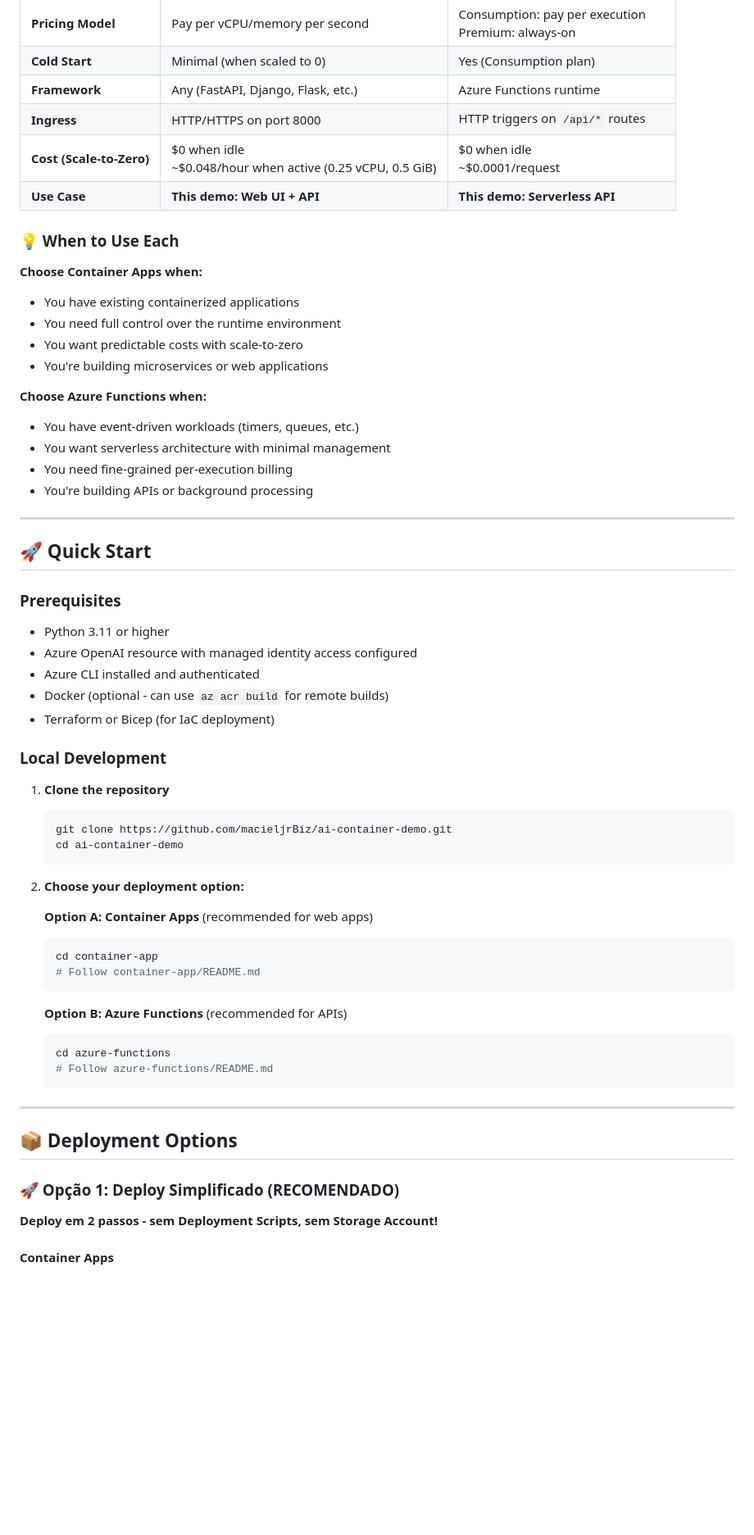
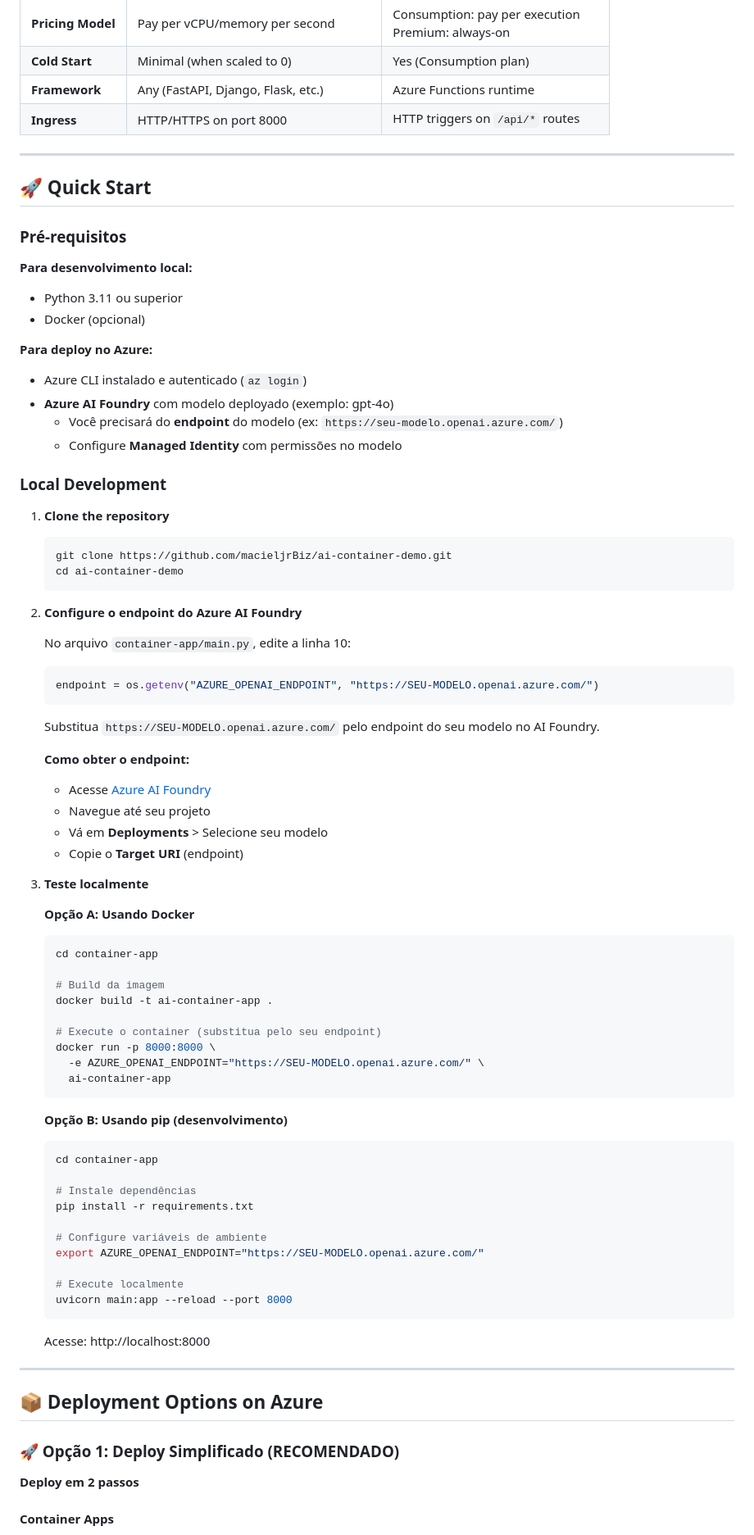
Before and after one commit to macieljrBiz/ai-container-demo, a Markdown page: README.md, the part around one of its changes. Shown at 82% size. Rendered like a GitHub page; blank space fills up the shorter version.

````diff
--- a/README.md
+++ b/README.md
@@ -59,34 +59,22 @@ ai-container-demo/
 | **Cold Start** | Minimal (when scaled to 0) | Yes (Consumption plan) |
 | **Framework** | Any (FastAPI, Django, Flask, etc.) | Azure Functions runtime |
 | **Ingress** | HTTP/HTTPS on port 8000 | HTTP triggers on `/api/*` routes |
-| **Cost (Scale-to-Zero)** | $0 when idle<br>~$0.048/hour when active (0.25 vCPU, 0.5 GiB) | $0 when idle<br>~$0.0001/request |
-| **Use Case** | **This demo: Web UI + API** | **This demo: Serverless API** |
-
-### 💡 When to Use Each
-
-**Choose Container Apps when:**
-- You have existing containerized applications
-- You need full control over the runtime environment
-- You want predictable costs with scale-to-zero
-- You're building microservices or web applications
-
-**Choose Azure Functions when:**
-- You have event-driven workloads (timers, queues, etc.)
-- You want serverless architecture with minimal management
-- You need fine-grained per-execution billing
-- You're building APIs or background processing
 
 ---
 
 ## 🚀 Quick Start
 
-### Prerequisites
+### Pré-requisitos
 
-- Python 3.11 or higher
-- Azure OpenAI resource with managed identity access configured
-- Azure CLI installed and authenticated
-- Docker (optional - can use `az acr build` for remote builds)
-- Terraform or Bicep (for IaC deployment)
+**Para desenvolvimento local:**
+- Python 3.11 ou superior
+- Docker (opcional)
+
+**Para deploy no Azure:**
+- Azure CLI instalado e autenticado (`az login`)
+- **Azure AI Foundry** com modelo deployado (exemplo: gpt-4o)
+  - Você precisará do **endpoint** do modelo (ex: `https://seu-modelo.openai.azure.com/`)
+  - Configure **Managed Identity** com permissões no modelo
 
 ### Local Development
 
@@ -96,26 +84,58 @@ ai-container-demo/
    cd ai-container-demo
    ```
 
-2. **Choose your deployment option:**
+2. **Configure o endpoint do Azure AI Foundry**
 
-   **Option A: Container Apps** (recommended for web apps)
+   No arquivo `container-app/main.py`, edite a linha 10:
+   ```python
+   endpoint = os.getenv("AZURE_OPENAI_ENDPOINT", "https://SEU-MODELO.openai.azure.com/")
+   ```
+
+   Substitua `https://SEU-MODELO.openai.azure.com/` pelo endpoint do seu modelo no AI Foundry.
+
+   **Como obter o endpoint:**
+   - Acesse [Azure AI Foundry](https://ai.azure.com)
+   - Navegue até seu projeto
+   - Vá em **Deployments** > Selecione seu modelo
+   - Copie o **Target URI** (endpoint)
+
+3. **Teste localmente**
+
+   **Opção A: Usando Docker**
    ```bash
    cd container-app
-   # Follow container-app/README.md
+
+   # Build da imagem
+   docker build -t ai-container-app .
+
+   # Execute o container (substitua pelo seu endpoint)
+   docker run -p 8000:8000 \
+     -e AZURE_OPENAI_ENDPOINT="https://SEU-MODELO.openai.azure.com/" \
+     ai-container-app
    ```
 
-   **Option B: Azure Functions** (recommended for APIs)
+   **Opção B: Usando pip (desenvolvimento)**
    ```bash
-   cd azure-functions
-   # Follow azure-functions/README.md
+   cd container-app
+
+   # Instale dependências
+   pip install -r requirements.txt
+
+   # Configure variáveis de ambiente
+   export AZURE_OPENAI_ENDPOINT="https://SEU-MODELO.openai.azure.com/"
+
+   # Execute localmente
+   uvicorn main:app --reload --port 8000
    ```
+
+   Acesse: http://localhost:8000
 
 ---
 
-## 📦 Deployment Options
+## 📦 Deployment Options on Azure
 
 ### 🚀 Opção 1: Deploy Simplificado (RECOMENDADO)
 
-**Deploy em 2 passos - sem Deployment Scripts, sem Storage Account!**
+**Deploy em 2 passos**
 
 #### Container Apps
````
Also changed, not shown: other parts of README.md (+29 -177 lines).
